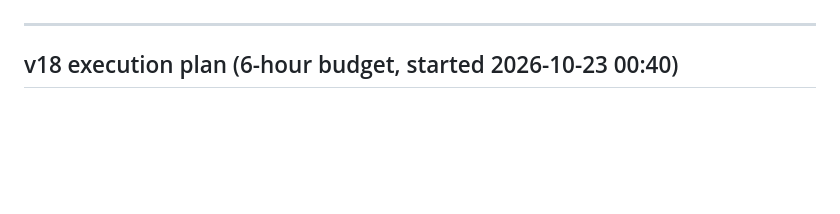
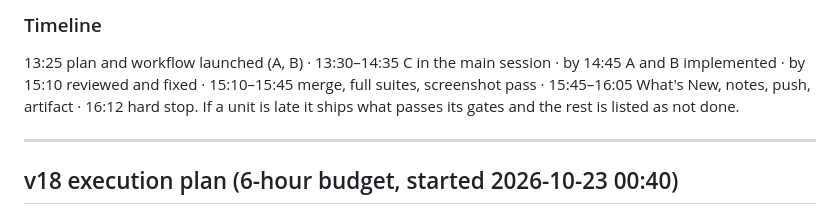
Before and after one commit to georrrgess-jpg/puzzlel-game, a Markdown page: touchline/ANIMATION_PLAN.md, the part around one of its changes. Drawn GitHub-style; blank space fills up the shorter version.

```diff
--- a/touchline/ANIMATION_PLAN.md
+++ b/touchline/ANIMATION_PLAN.md
@@ -23,3 +85,7 @@ comparison sheet this plan asks for.
+### Timeline
+13:25 plan and workflow launched (A, B) · 13:30–14:35 C in the main session · by 14:45 A and B implemented ·
+by 15:10 reviewed and fixed · 15:10–15:45 merge, full suites, screenshot pass · 15:45–16:05 What's New, notes,
+push, artifact · 16:12 hard stop. If a unit is late it ships what passes its gates and the rest is listed as not done.
 
 ---
 
```
Also changed, not shown: other parts of touchline/ANIMATION_PLAN.md (+62 -0 lines).
